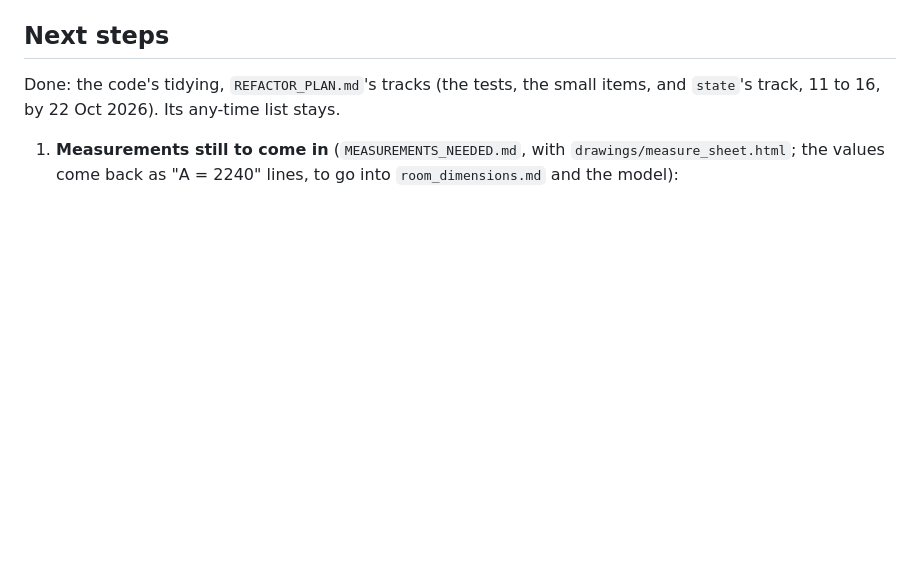
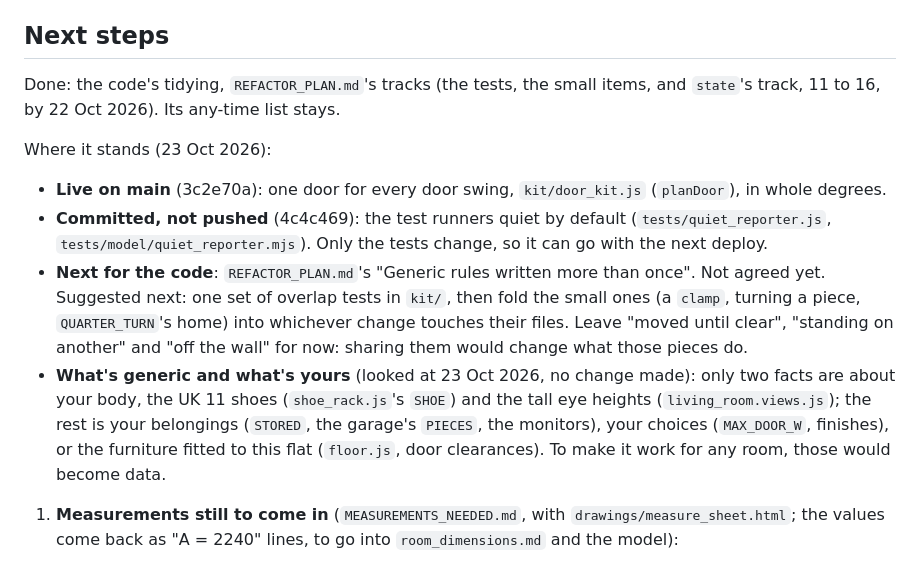
Before and after one commit to andrewrobinson/plans, a Markdown page: PLAN.md, the part around the change. GitHub-like rendering; blank space fills up the shorter version.

Commit message:
Plans: PLAN.md says where things stand (23 Oct 2026): the kit door live, the quiet reporters committed, the generic rules next, and what's generic and what's the user's.
Co-Authored-By: Claude Opus 5.5 <noreply@anthropic.com>

```diff
--- a/PLAN.md
+++ b/PLAN.md
@@ -25,6 +25,27 @@ lobby and route, in blue).
 Done: the code's tidying, `REFACTOR_PLAN.md`'s tracks (the tests, the
 small items, and `state`'s track, 11 to 16, by 22 Oct 2026). Its any-time
 list stays.
+
+Where it stands (23 Oct 2026):
+
+- **Live on main** (3c2e70a): one door for every door swing,
+  `kit/door_kit.js` (`planDoor`), in whole degrees.
+- **Committed, not pushed** (4c4c469): the test runners quiet by default
+  (`tests/quiet_reporter.js`, `tests/model/quiet_reporter.mjs`). Only the
+  tests change, so it can go with the next deploy.
+- **Next for the code**: `REFACTOR_PLAN.md`'s "Generic rules written more
+  than once". Not agreed yet. Suggested next: one set of overlap tests in
+  `kit/`, then fold the small ones (a `clamp`, turning a piece,
+  `QUARTER_TURN`'s home) into whichever change touches their files. Leave
+  "moved until clear", "standing on another" and "off the wall" for now:
+  sharing them would change what those pieces do.
+- **What's generic and what's yours** (looked at 23 Oct 2026, no change
+  made): only two facts are about your body, the UK 11 shoes
+  (`shoe_rack.js`'s `SHOE`) and the tall eye heights
+  (`living_room.views.js`); the rest is your belongings (`STORED`, the
+  garage's `PIECES`, the monitors), your choices (`MAX_DOOR_W`, finishes),
+  or the furniture fitted to this flat (`floor.js`, door clearances).
+  To make it work for any room, those would become data.
 
 1. **Measurements still to come in** (`MEASUREMENTS_NEEDED.md`, with
    `drawings/measure_sheet.html`; the values come back as "A = 2240"
```
